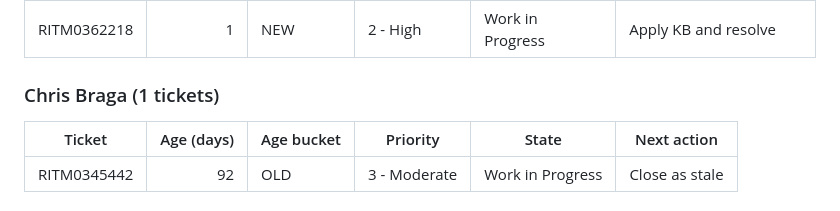
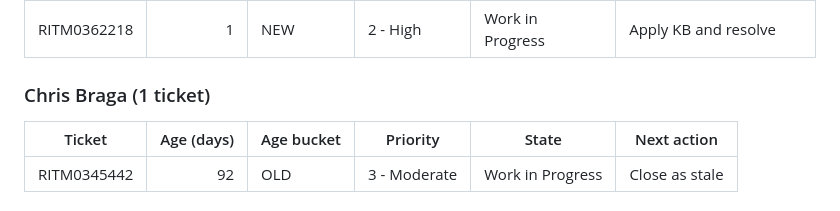
Before and after one commit to christina-sunil/Ticket-Backlog-Reducer, a Markdown page: output/backlog_action_plan.md, the part around the change. Rendered like a GitHub page.

Commit message:
Fix singular ticket wording in action plan
Agent-Logs-Url: https://github.com/christina-sunil/Ticket-Backlog-Reducer/sessions/8a02b914-fed3-4991-b772-9648363af256

Co-authored-by: christina-sunil <276636269+christina-sunil@users.noreply.github.com>

```diff
--- a/output/backlog_action_plan.md
+++ b/output/backlog_action_plan.md
@@ -43,7 +43,7 @@ Backlog action mix:
 | RITM0362174 | 1 | NEW | 2 - High | Work in Progress | Apply KB and resolve |
 | RITM0362218 | 1 | NEW | 2 - High | Work in Progress | Apply KB and resolve |
 
-### Chris Braga (1 tickets)
+### Chris Braga (1 ticket)
 
 | Ticket | Age (days) | Age bucket | Priority | State | Next action |
 |---|---:|---|---|---|---|
```
